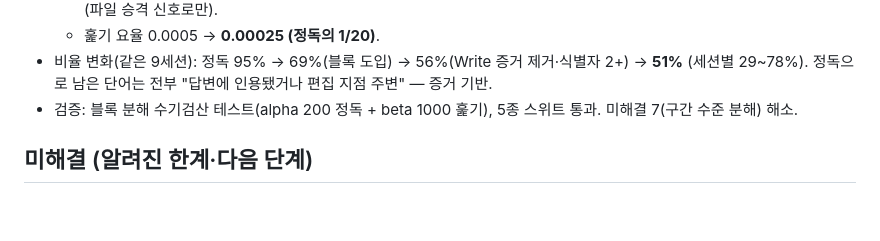
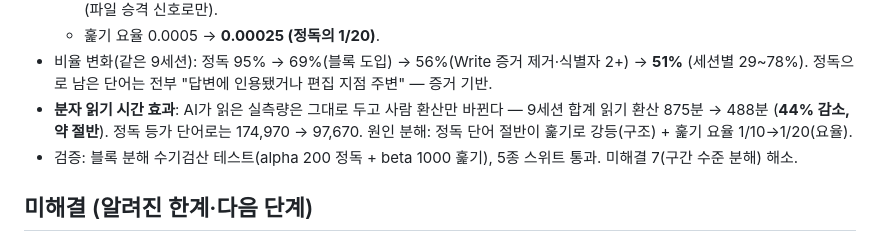
Before and after one commit to joungwoo-lee/avatar-efficiency, a Markdown page: efficiency/CHANGELOG.md, the part around the change. GitHub-like rendering; blank space fills up the shorter version.

Commit message:
CHANGELOG §26: 읽기 환산 시간 효과 명기 (875→488분, 44% 감소)
Co-Authored-By: Claude Fable 5 <noreply@anthropic.com>

```diff
--- a/efficiency/CHANGELOG.md
+++ b/efficiency/CHANGELOG.md
@@ -381,6 +381,10 @@
 - 비율 변화(같은 9세션): 정독 95% → 69%(블록 도입) → 56%(Write 증거
   제거·식별자 2+) → **51%** (세션별 29~78%). 정독으로 남은 단어는 전부
   "답변에 인용됐거나 편집 지점 주변" — 증거 기반.
+- **분자 읽기 시간 효과**: AI가 읽은 실측량은 그대로 두고 사람 환산만
+  바뀐다 — 9세션 합계 읽기 환산 875분 → 488분 (**44% 감소, 약 절반**).
+  정독 등가 단어로는 174,970 → 97,670. 원인 분해: 정독 단어 절반이
+  훑기로 강등(구조) + 훑기 요율 1/10→1/20(요율).
 - 검증: 블록 분해 수기검산 테스트(alpha 200 정독 + beta 1000 훑기),
   5종 스위트 통과. 미해결 7(구간 수준 분해) 해소.
 
```
